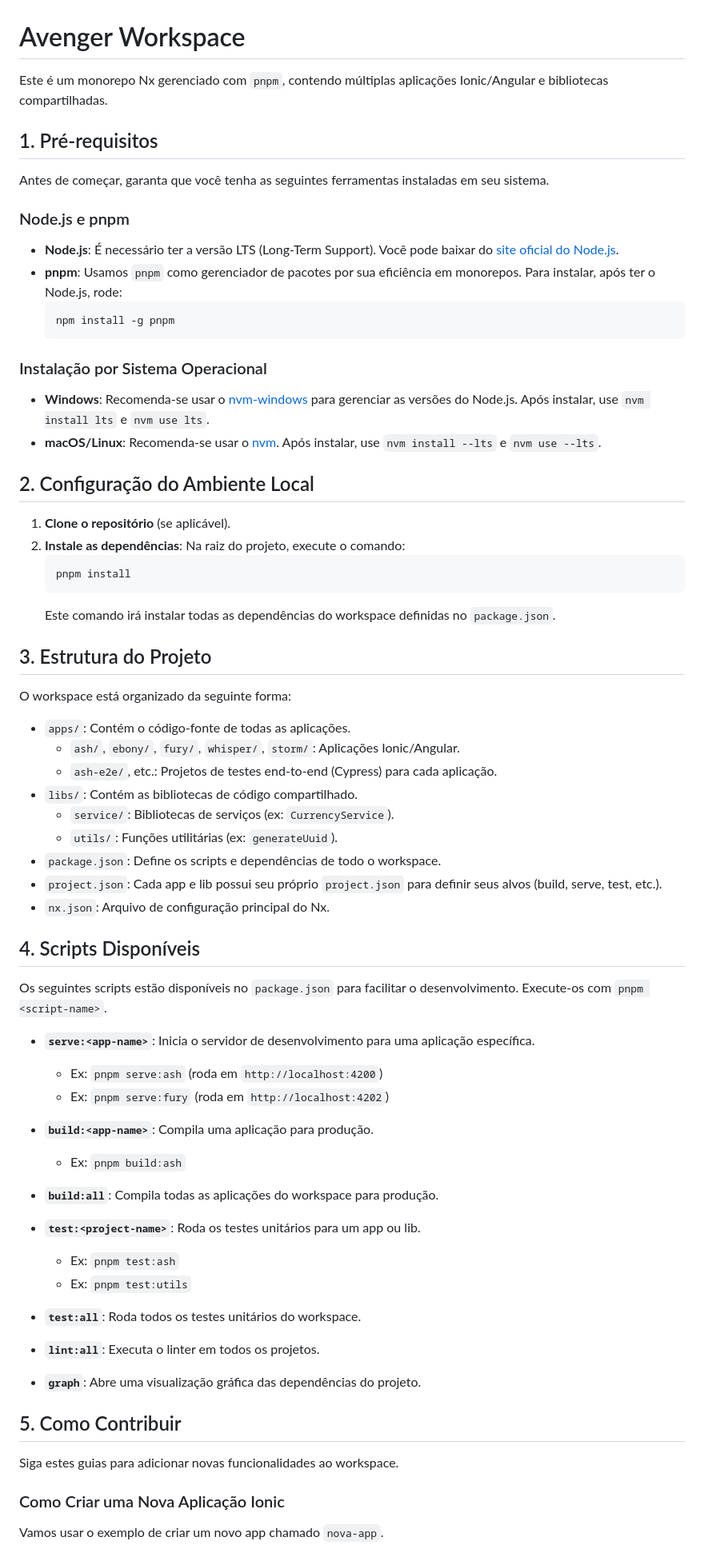
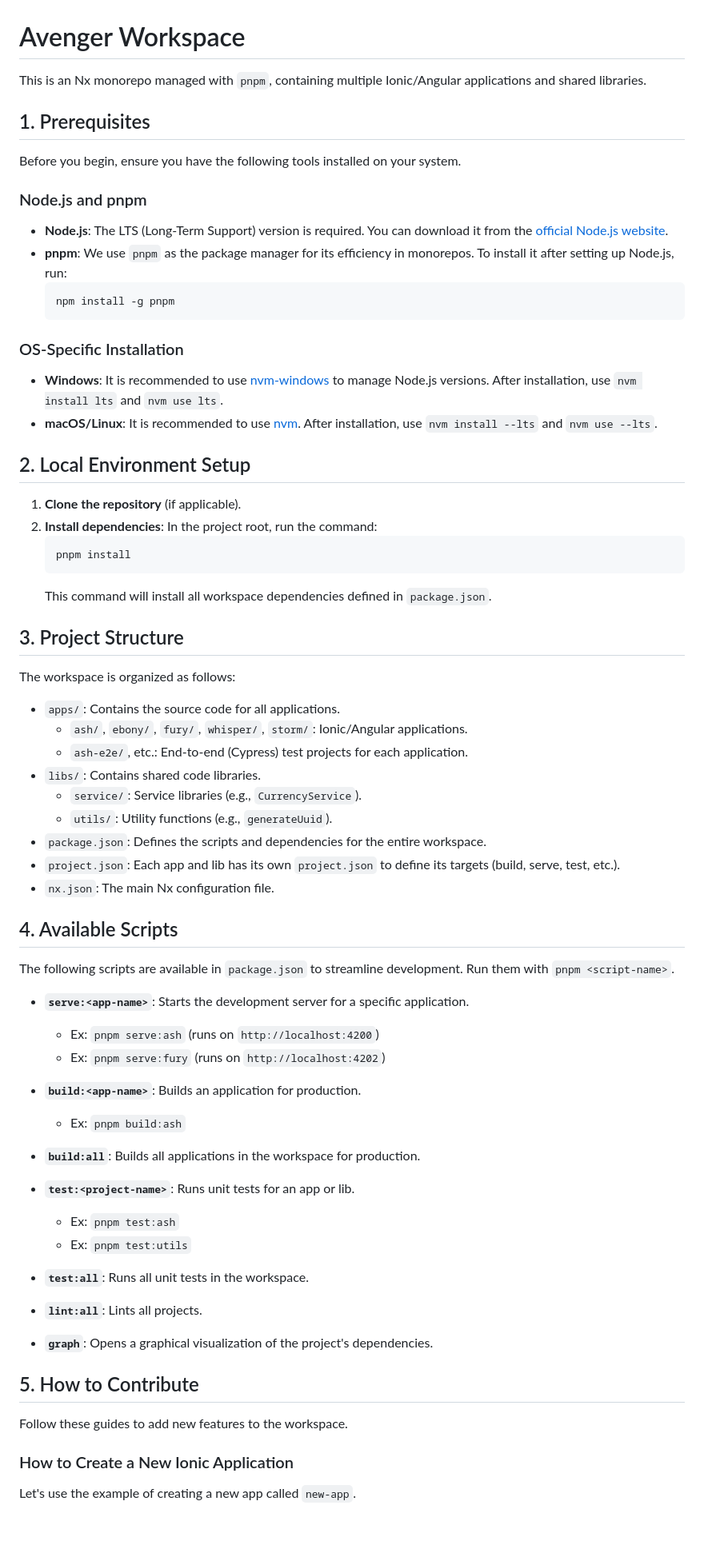
Before and after one commit to Cleoir-Dev/Avenger, a Markdown page: README.md, the part around the change printed below. Shown: that part at 80% size. Drawn GitHub-style; blank space fills up the shorter version.

Commit message:
doc: git translate english

````diff
--- a/README.md
+++ b/README.md
@@ -1,75 +1,75 @@
 # Avenger Workspace
 
-Este é um monorepo Nx gerenciado com `pnpm`, contendo múltiplas aplicações Ionic/Angular e bibliotecas compartilhadas.
+This is an Nx monorepo managed with `pnpm`, containing multiple Ionic/Angular applications and shared libraries.
 
-## 1. Pré-requisitos
+## 1. Prerequisites
 
-Antes de começar, garanta que você tenha as seguintes ferramentas instaladas em seu sistema.
+Before you begin, ensure you have the following tools installed on your system.
 
-### Node.js e pnpm
+### Node.js and pnpm
 
-- **Node.js**: É necessário ter a versão LTS (Long-Term Support). Você pode baixar do [site oficial do Node.js](https://nodejs.org/).
-- **pnpm**: Usamos `pnpm` como gerenciador de pacotes por sua eficiência em monorepos. Para instalar, após ter o Node.js, rode:
+- **Node.js**: The LTS (Long-Term Support) version is required. You can download it from the [official Node.js website](https://nodejs.org/).
+- **pnpm**: We use `pnpm` as the package manager for its efficiency in monorepos. To install it after setting up Node.js, run:
   ```bash
   npm install -g pnpm
   ```
 
-### Instalação por Sistema Operacional
+### OS-Specific Installation
 
-- **Windows**: Recomenda-se usar o [nvm-windows](https://github.com/coreybutler/nvm-windows) para gerenciar as versões do Node.js. Após instalar, use `nvm install lts` e `nvm use lts`.
-- **macOS/Linux**: Recomenda-se usar o [nvm](https://github.com/nvm-sh/nvm). Após instalar, use `nvm install --lts` e `nvm use --lts`.
+- **Windows**: It is recommended to use [nvm-windows](https://github.com/coreybutler/nvm-windows) to manage Node.js versions. After installation, use `nvm install lts` and `nvm use lts`.
+- **macOS/Linux**: It is recommended to use [nvm](https://github.com/nvm-sh/nvm). After installation, use `nvm install --lts` and `nvm use --lts`.
 
-## 2. Configuração do Ambiente Local
+## 2. Local Environment Setup
 
-1.  **Clone o repositório** (se aplicável).
-2.  **Instale as dependências**: Na raiz do projeto, execute o comando:
+1.  **Clone the repository** (if applicable).
+2.  **Install dependencies**: In the project root, run the command:
     ```bash
     pnpm install
     ```
-    Este comando irá instalar todas as dependências do workspace definidas no `package.json`.
+    This command will install all workspace dependencies defined in `package.json`.
 
-## 3. Estrutura do Projeto
+## 3. Project Structure
 
-O workspace está organizado da seguinte forma:
+The workspace is organized as follows:
 
-- `apps/`: Contém o código-fonte de todas as aplicações.
-  - `ash/`, `ebony/`, `fury/`, `whisper/`, `storm/`: Aplicações Ionic/Angular.
-  - `ash-e2e/`, etc.: Projetos de testes end-to-end (Cypress) para cada aplicação.
-- `libs/`: Contém as bibliotecas de código compartilhado.
-  - `service/`: Bibliotecas de serviços (ex: `CurrencyService`).
-  - `utils/`: Funções utilitárias (ex: `generateUuid`).
-- `package.json`: Define os scripts e dependências de todo o workspace.
-- `project.json`: Cada app e lib possui seu próprio `project.json` para definir seus alvos (build, serve, test, etc.).
-- `nx.json`: Arquivo de configuração principal do Nx.
+- `apps/`: Contains the source code for all applications.
+  - `ash/`, `ebony/`, `fury/`, `whisper/`, `storm/`: Ionic/Angular applications.
+  - `ash-e2e/`, etc.: End-to-end (Cypress) test projects for each application.
+- `libs/`: Contains shared code libraries.
+  - `service/`: Service libraries (e.g., `CurrencyService`).
+  - `utils/`: Utility functions (e.g., `generateUuid`).
+- `package.json`: Defines the scripts and dependencies for the entire workspace.
+- `project.json`: Each app and lib has its own `project.json` to define its targets (build, serve, test, etc.).
+- `nx.json`: The main Nx configuration file.
 
-## 4. Scripts Disponíveis
+## 4. Available Scripts
 
-Os seguintes scripts estão disponíveis no `package.json` para facilitar o desenvolvimento. Execute-os com `pnpm <script-name>`.
+The following scripts are available in `package.json` to streamline development. Run them with `pnpm <script-name>`.
 
-- **`serve:<app-name>`**: Inicia o servidor de desenvolvimento para uma aplicação específica.
-  - Ex: `pnpm serve:ash` (roda em `http://localhost:4200`)
-  - Ex: `pnpm serve:fury` (roda em `http://localhost:4202`)
+- **`serve:<app-name>`**: Starts the development server for a specific application.
+  - Ex: `pnpm serve:ash` (runs on `http://localhost:4200`)
+  - Ex: `pnpm serve:fury` (runs on `http://localhost:4202`)
 
-- **`build:<app-name>`**: Compila uma aplicação para produção.
+- **`build:<app-name>`**: Builds an application for production.
   - Ex: `pnpm build:ash`
 
-- **`build:all`**: Compila todas as aplicações do workspace para produção.
+- **`build:all`**: Builds all applications in the workspace for production.
 
-- **`test:<project-name>`**: Roda os testes unitários para um app ou lib.
+- **`test:<project-name>`**: Runs unit tests for an app or lib.
   - Ex: `pnpm test:ash`
   - Ex: `pnpm test:utils`
 
-- **`test:all`**: Roda todos os testes unitários do workspace.
+- **`test:all`**: Runs all unit tests in the workspace.
 
-- **`lint:all`**: Executa o linter em todos os projetos.
+- **`lint:all`**: Lints all projects.
 
-- **`graph`**: Abre uma visualização gráfica das dependências do projeto.
+- **`graph`**: Opens a graphical visualization of the project's dependencies.
 
-## 5. Como Contribuir
+## 5. How to Contribute
 
-Siga estes guias para adicionar novas funcionalidades ao workspace.
+Follow these guides to add new features to the workspace.
 
-### Como Criar uma Nova Aplicação Ionic
+### How to Create a New Ionic Application
 
-Vamos usar o exemplo de criar um novo app chamado `nova-app`.
+Let's use the example of creating a new app called `new-app`.
 
````
Also changed, not shown: other parts of README.md (+21 -21 lines).
